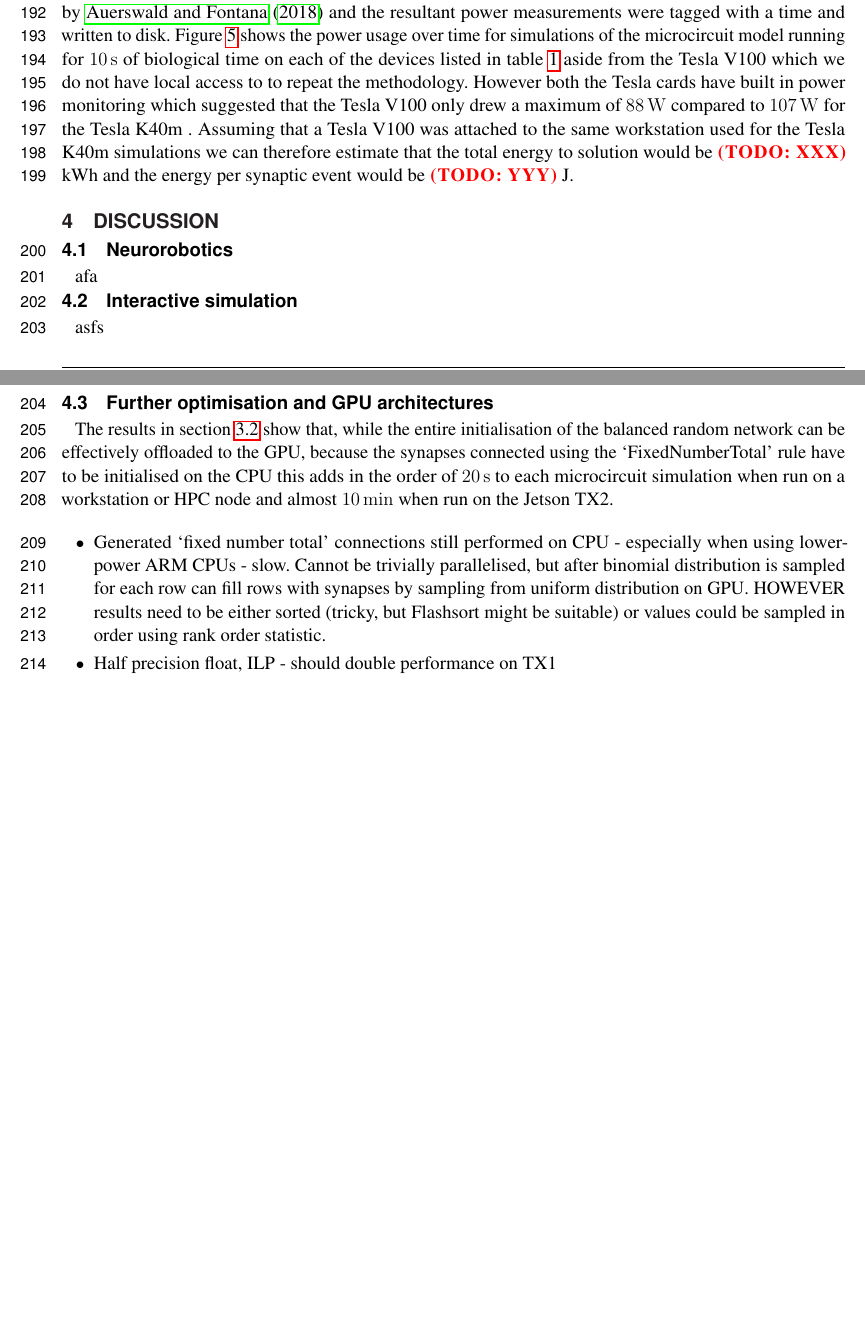
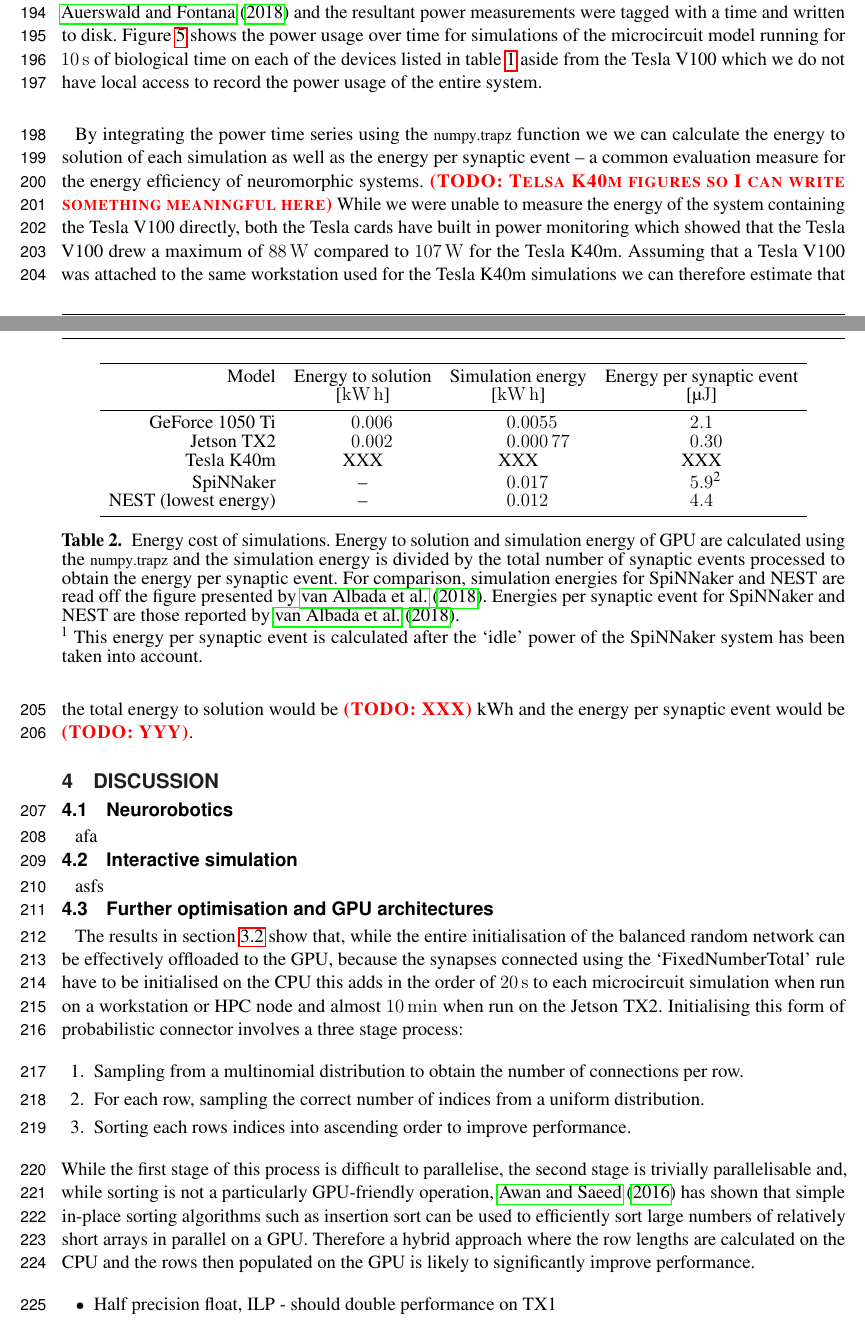
Before and after one commit to BrainsOnBoard/frontiers_genn_paper, a LaTeX document (frontiers_genn.tex): two parts of pages 7 and 9 of 11, joined at a grey line, cut so that both start at the same text, the shorter picture padded with empty space. Compiled offline with pdfLaTeX.

Commit message:
Writing * Energy usage table * line breaks in figure caption * Short section about how to parallelise creation of fixed number total connector

```diff
--- a/frontiers_genn.tex
+++ b/frontiers_genn.tex
@@ -310,9 +310,35 @@ Figure~\ref{fig:microcircuit_performance} shows the durations of simulations of
 \subsection{Power and energy}
 As well as recording the timings of the microcircuit benchmark described in the previous section, we also recorded the power usage of the systems being benchmarked using a consumer power measurement device at the mains socket.
 The screen of the power measurement device was recorded using a webcam, optical character recognition was performed using `Seven Segment Optical Character Recognition' developed by \citet{Auerswald2018} and the resultant power measurements were tagged with a time and written to disk.
-Figure~\ref{fig:microcircuit_power} shows the power usage over time for simulations of the microcircuit model running for \SI{10}{\second} of biological time on each of the devices listed in table~\ref{tab:gpu_devices} aside from the Tesla V100 which we do not have local access to to repeat the methodology.
-However both the Tesla cards have built in power monitoring which suggested that the Tesla V100 only drew a maximum of \SI{88}{\watt} compared to \SI{107}{\watt} for the Tesla K40m .
-Assuming that a Tesla V100 was attached to the same workstation used for the Tesla K40m simulations we can therefore estimate that the total energy to solution would be \todo{XXX} kWh and the energy per synaptic event would be \todo{YYY} J.
+Figure~\ref{fig:microcircuit_power} shows the power usage over time for simulations of the microcircuit model running for \SI{10}{\second} of biological time on each of the devices listed in table~\ref{tab:gpu_devices} aside from the Tesla V100 which we do not have local access to record the power usage of the entire system.
+
+\begin{table}
+  \centering
+  \begin{tabular}{r S S S}
+    \toprule
+        {Model}                 & {Energy to solution}      & {Simulation energy}       & {Energy per synaptic event} \\
+                                & {[\si{\kilo\watt\hour}]}  & {[\si{\kilo\watt\hour}]}  & {[\si{\micro\joule}]} \\
+    \midrule
+        GeForce 1050 Ti         & 0.006                     & 0.0055                    & 2.1 \\
+        Jetson TX2              & 0.002                     & 0.00077                   & 0.30  \\
+        Tesla K40m              & XXX                       & XXX                       & XXX \\
+        SpiNNaker               & {--}                      & 0.017                     & 5.9 \textsuperscript{2}\\
+        NEST (lowest energy)    & {--}                      & 0.012                     & 4.4 \\
+    \bottomrule
+  \end{tabular}
+
+  \caption{Energy cost of simulations.
+  Energy to solution and simulation energy of GPU are calculated using the \lstinline{numpy.trapz} and the simulation energy is divided by the total number of synaptic events processed to obtain the energy per synaptic event.
+  For comparison, simulation energies for SpiNNaker and NEST are read off the figure presented by \citet{VanAlbada2018}.
+  Energies per synaptic event for SpiNNaker and NEST are those reported by \citet{VanAlbada2018}.\\
+  \textsuperscript{1}~This energy per synaptic event is calculated after the `idle' power of the SpiNNaker system has been taken into account.}
+  \label{tab:energy_measures}
+\end{table}
+
+By integrating the power time series using the \lstinline{numpy.trapz} function we we can calculate the energy to solution of each simulation as well as the energy per synaptic event -- a common evaluation measure for the energy efficiency of neuromorphic systems.
+\todo{Telsa K40m figures so I can write something meaningful here}
+While we were unable to measure the energy of the system containing the Tesla V100 directly, both the Tesla cards have built in power monitoring which showed that the Tesla V100 drew a maximum of \SI{88}{\watt} compared to \SI{107}{\watt} for the Tesla K40m.
+Assuming that a Tesla V100 was attached to the same workstation used for the Tesla K40m simulations we can therefore estimate that the total energy to solution would be \todo{XXX} kWh and the energy per synaptic event would be \todo{YYY}.
 
 \section{Discussion}
 
@@ -324,9 +350,18 @@ asfs
 
 \subsection{Further optimisation and GPU architectures}
 The results in section~\ref{sec:results/performance} show that, while the entire initialisation of the balanced random network can be effectively offloaded to the GPU, because the synapses connected using the `FixedNumberTotal' rule have to be initialised on the CPU this adds in the order of \SI{20}{\second} to each microcircuit simulation when run on a workstation or HPC node and almost \SI{10}{\minute} when run on the Jetson TX2.
+Initialising this form of probabilistic connector involves a three stage process:
+%
+\begin{enumerate}
+    \item Sampling from a multinomial distribution to obtain the number of connections per row.
+    \item For each row, sampling the correct number of indices from a uniform distribution.
+    \item Sorting each rows indices into ascending order to improve performance.
+\end{enumerate}
+%
+While the first stage of this process is difficult to parallelise, the second stage is trivially parallelisable and, while sorting is not a particularly GPU-friendly operation, \citet{Awan2016} has shown that simple in-place sorting algorithms such as insertion sort can be used to efficiently sort large numbers of relatively short arrays in parallel on a GPU.
+Therefore a hybrid approach where the row lengths are calculated on the CPU and the rows then populated on the GPU is likely to significantly improve performance.
 
 \begin{itemize}
-    \item Generated `fixed number total' connections still performed on CPU - especially when using lower-power ARM CPUs - slow. Cannot be trivially parallelised, but after binomial distribution is sampled for each row can fill rows with synapses by sampling from uniform distribution on GPU. HOWEVER results need to be either sorted (tricky, but Flashsort might be suitable) or values could be sampled in order using rank order statistic.
     \item Half precision float, ILP - should double performance on TX1
 \end{itemize}
 Since the end of ``the free lunch'' -- the point at which it became impractical to continue building ever faster and more complex single-core CPUs -- the only way processor designers have been able to extract more performance from the increasing number of transistors offered by newer fabrication technologies was by build multi-core CPUs. \todo{citations}
```
Also changed, not shown: frontiers_genn.bib (+30 -0 lines), frontiers_genn.tex (24 more changed lines).
